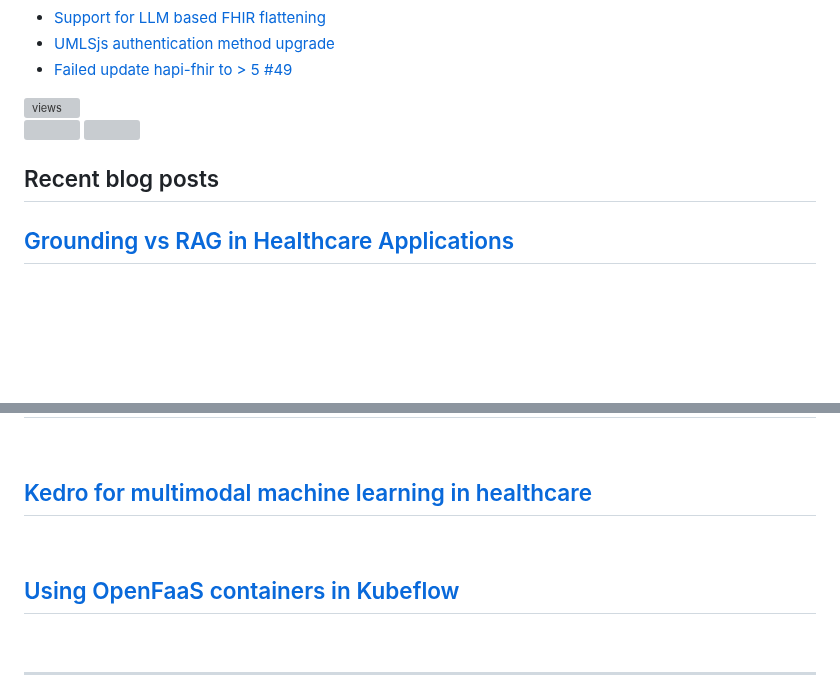
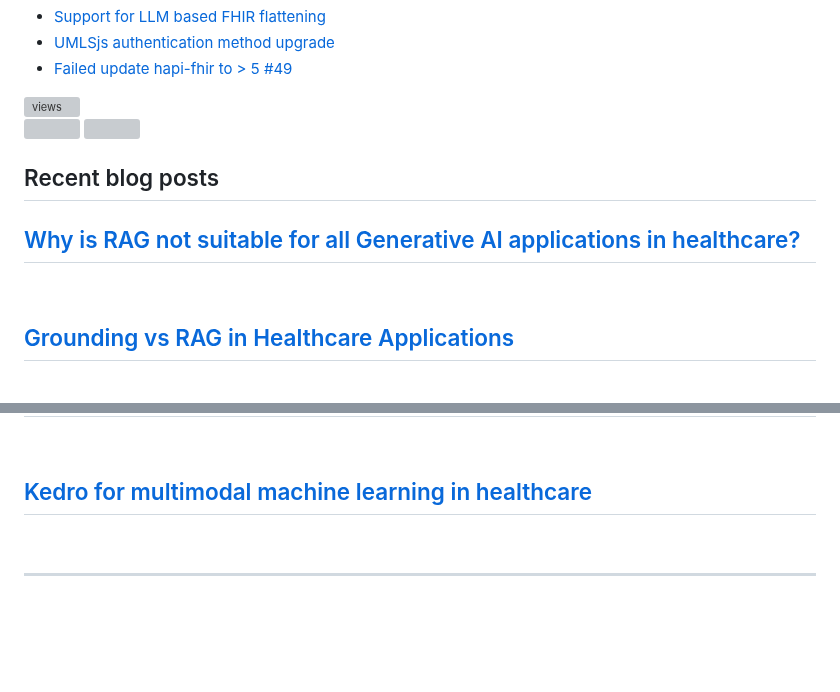
Before and after one commit to dermatologist/dermatologist, a Markdown page: README.md, 2 parts joined by grey strips. Drawn GitHub-style; folded sections open; blank space fills up the shorter version; grey boxes are pictures that could not be loaded.

Commit message:
Updated with the latest blog posts

```diff
--- a/README.md
+++ b/README.md
@@ -33,6 +33,8 @@
 
   <h2>Recent blog posts</h2>
   <!-- BLOG-POST-LIST:START -->
+ <h2 class='h2-blog'><a class='a-lightblue' href=https://nuchange.ca/2024/05/why-is-rag-not-suitable-for-all-generative-ai-applications-in-healthcare.html>Why is RAG not suitable for all Generative AI applications in healthcare?</a></h2>
+ <br>
  <h2 class='h2-blog'><a class='a-lightblue' href=https://nuchange.ca/2024/05/grounding-vs-rag-in-healthcare-applications.html>Grounding vs RAG in Healthcare Applications</a></h2>
  <br>
  <h2 class='h2-blog'><a class='a-lightblue' href=https://nuchange.ca/2024/04/to-or-not-to-langchain.html>To or not to LangChain</a></h2>
@@ -50,8 +52,6 @@
  <h2 class='h2-blog'><a class='a-lightblue' href=https://nuchange.ca/2023/08/distilling-llms-to-small-task-specific-models.html>Distilling LLMs to small task-specific models</a></h2>
  <br>
  <h2 class='h2-blog'><a class='a-lightblue' href=https://nuchange.ca/2023/01/kedro-multimodal-healthcare.html>Kedro for multimodal machine learning in healthcare</a></h2>
- <br>
- <h2 class='h2-blog'><a class='a-lightblue' href=https://nuchange.ca/2022/12/using-openfaas-containers-in-kubeflow.html>Using OpenFaaS containers in Kubeflow</a></h2>
  <br><!-- BLOG-POST-LIST:END -->
 </details>
 
```
